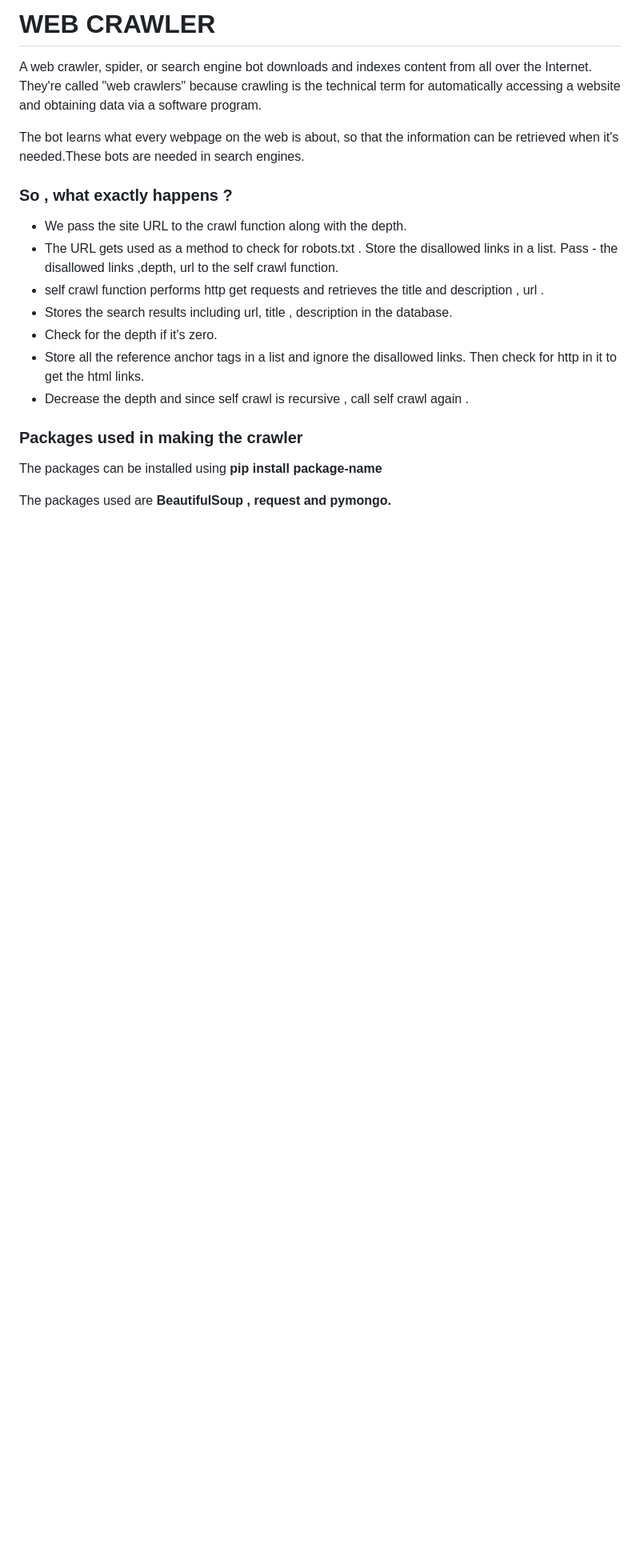
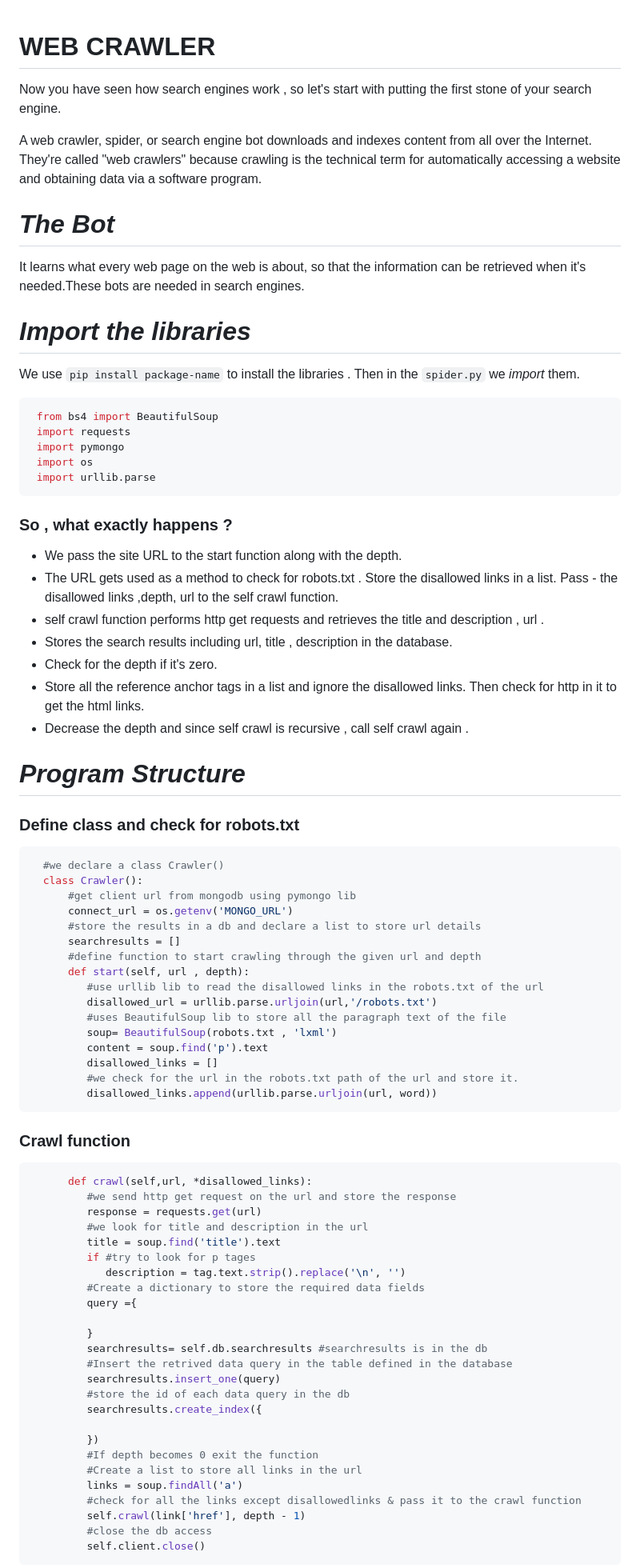
Before and after one commit to mayankt18/glugle, a Markdown page: resources/crawler.md, the part around the change printed below. Shown: that part at 80% size. Rendered like a GitHub page; blank space fills up the shorter version.

Commit message:
Updated Crawler Documentation

````diff
--- a/resources/crawler.md
+++ b/resources/crawler.md
@@ -1,4 +1,4 @@
-# **WEB CRAWLER**
+<!-- # **WEB CRAWLER**
 
 A web crawler, spider, or search engine bot downloads and indexes content from all over the Internet. They're called "web crawlers" because crawling is the technical term for automatically accessing a website and obtaining data via a software program.
 
@@ -18,3 +18,92 @@ The packages can be installed using **pip install package-name**
 
 The packages used are **BeautifulSoup , request and  pymongo.**
 
+Use **mongodb atlas** to store data retrieved from the crawler. -->
+
+
+# **WEB CRAWLER**
+
+Now you have seen how search engines work , so let's start with putting the first stone of your search engine.
+
+A web crawler, spider, or search engine bot downloads and indexes content from all over the Internet. They're called "web crawlers" because crawling is the technical term for automatically accessing a website and obtaining data via a software program.
+
+
+
+
+# *The Bot*
+ It learns what every web page on the web is about, so that the information can be retrieved when it's needed.These bots are needed in search engines.
+
+# *Import the libraries*
+
+   We use ```pip install package-name``` to install the libraries . Then in the `spider.py` we *import* them.
+   ```python
+    from bs4 import BeautifulSoup
+    import requests
+    import pymongo
+    import os
+    import urllib.parse
+   ```
+
+
+### So , what exactly happens ?
+
+- We pass the site URL to the start function  along with the depth.
+- The  URL gets used as a method to check for robots.txt . Store the disallowed links in a list. Pass - the disallowed links ,depth, url  to the self crawl function.
+- self crawl function performs http get requests and retrieves the title and description , url .
+- Stores the search results including url, title , description in the database.
+- Check for the depth if it's zero.
+- Store all the reference anchor tags in a list and ignore the disallowed links. Then check for http in it to get the html links.
+- Decrease the depth and since self crawl is recursive , call self crawl again .
+
+# *Program Structure*
+
+### Define class and check for robots.txt
+
+```python
+  #we declare a class Crawler()
+  class Crawler():
+      #get client url from mongodb using pymongo lib
+      connect_url = os.getenv('MONGO_URL')
+      #store the results in a db and declare a list to store url details
+      searchresults = []
+      #define function to start crawling through the given url and depth
+      def start(self, url , depth):
+         #use urllib lib to read the disallowed links in the robots.txt of the url
+         disallowed_url = urllib.parse.urljoin(url,'/robots.txt')
+         #uses BeautifulSoup lib to store all the paragraph text of the file
+         soup= BeautifulSoup(robots.txt , 'lxml')
+         content = soup.find('p').text
+         disallowed_links = []
+         #we check for the url in the robots.txt path of the url and store it.
+         disallowed_links.append(urllib.parse.urljoin(url, word))
+```
+### Crawl function
+
+```python
+      def crawl(self,url, *disallowed_links):
+         #we send http get request on the url and store the response
+         response = requests.get(url)
+         #we look for title and description in the url
+         title = soup.find('title').text
+         if #try to look for p tages
+            description = tag.text.strip().replace('\n', '')
+         #Create a dictionary to store the required data fields
+         query ={
+
+         }
+         searchresults= self.db.searchresults #searchresults is in the db
+         #Insert the retrived data query in the table defined in the database
+         searchresults.insert_one(query)
+         #store the id of each data query in the db
+         searchresults.create_index({
+
+         })
+         #If depth becomes 0 exit the function
+         #Create a list to store all links in the url
+         links = soup.findAll('a')
+         #check for all the links except disallowedlinks & pass it to the crawl function
+         self.crawl(link['href'], depth - 1)
+         #close the db access
+         self.client.close()
+```
+
````
Also changed, not shown: other parts of resources/crawler.md (+23 -0 lines), resources/web app.md (added, +21 -0 lines), resources/diagrams/webapp_workflow.png (added).
